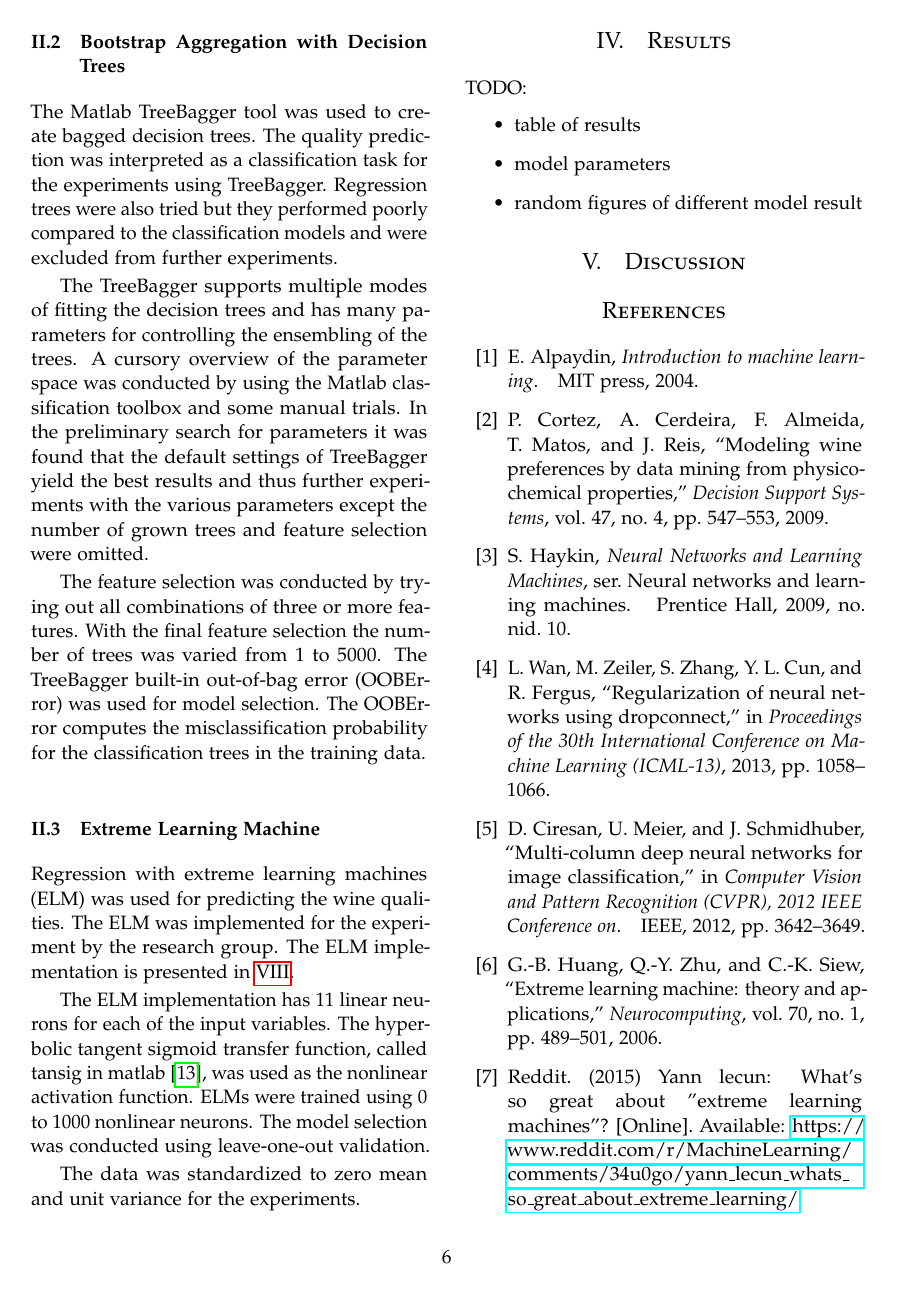
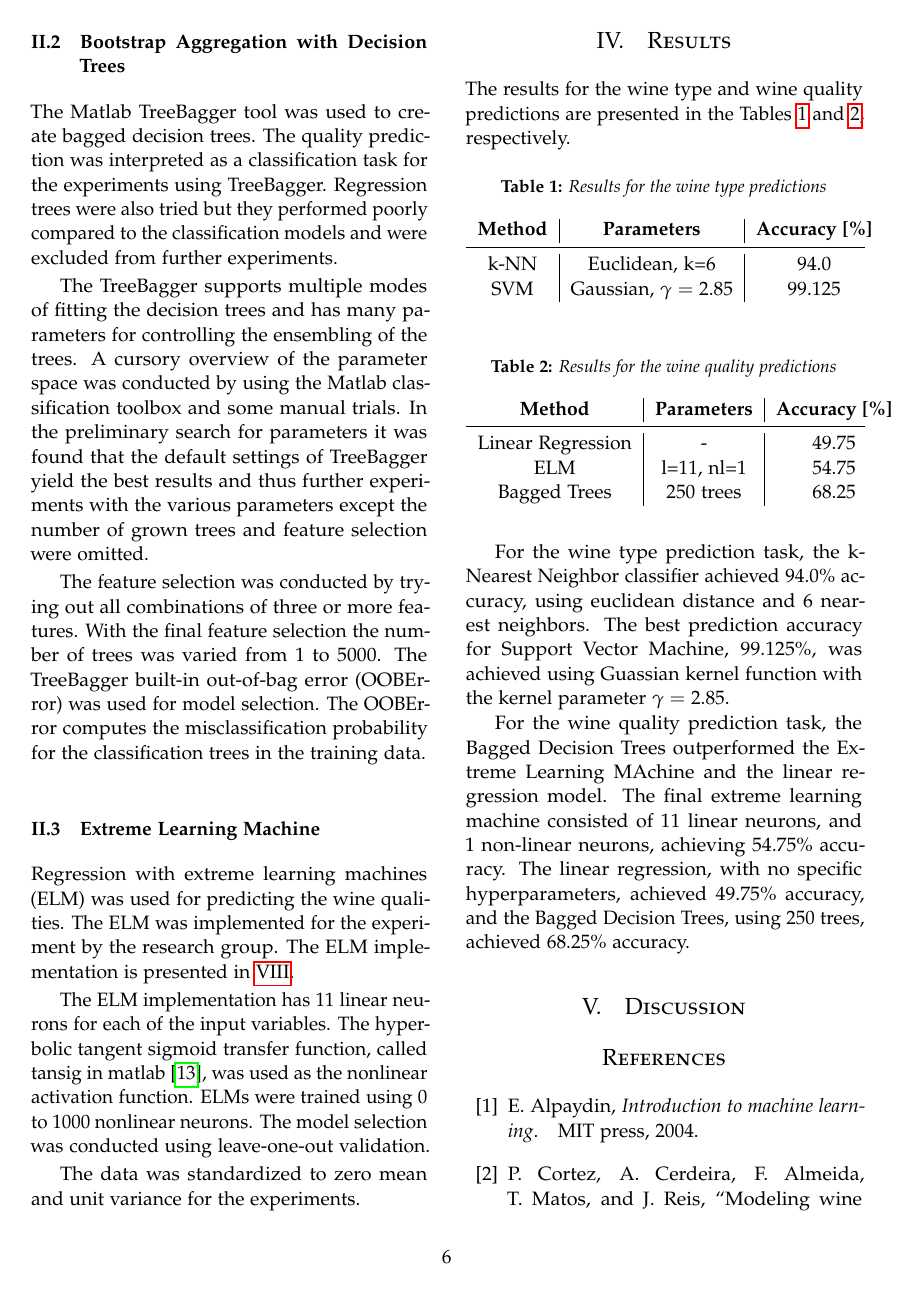
Before and after one commit to hartikainen/wines, a LaTeX paper (report/report.tex, which reads report/04-results.tex): page 6 of 8. Compiled offline with pdfLaTeX.

Commit message:
Added results, cleaned methods and experiments

```diff
--- a/report/04-results.tex
+++ b/report/04-results.tex
@@ -1,10 +1,42 @@
-\label{sec:results}
-TODO:
-\begin{itemize}
-\item table of results
-\item model parameters
-\item random figures of different model result
-\end{itemize}
+The results for the wine type and wine quality predictions are presented in the Tables \ref{tab:type-results} and \ref{tab:quality-results}, respectively.
+
+\begin{table}[H]
+  \caption{Results for the wine type predictions}
+  \centering
+  \begin{tabular*}{0.48\textwidth}{c|c|c}
+    \textbf{Method} & \textbf{Parameters} & \textbf{Accuracy [\%]} \\
+    \midrule
+    k-NN & Euclidean, k=6 & 94.0 \\
+    SVM  & Gaussian, $\gamma=2.85$ & 99.125 \\
+  \end{tabular*}
+  \label{tab:type-results}
+\end{table}
+
+\begin{table}[H]
+  \caption{Results for the wine quality predictions}
+  \centering
+  \begin{tabular*}{0.48\textwidth}{c|c|c}
+    \textbf{Method} & \textbf{Parameters} & \textbf{Accuracy [\%]} \\
+    \midrule
+    Linear Regression & - & 49.75 \\
+    ELM & l=11, nl=1 & 54.75 \\
+    Bagged Trees & 250 trees & 68.25 \\
+  \end{tabular*}
+  \label{tab:quality-results}
+\end{table}
+
+
+For the wine type prediction task, the k-Nearest Neighbor classifier achieved 94.0\% accuracy, using euclidean distance and 6 nearest neighbors. The best prediction accuracy for Support Vector Machine, 99.125\%, was achieved using Guassian kernel function with the kernel parameter $\gamma=2.85$.
+
+For the wine quality prediction task, the Bagged Decision Trees outperformed the Extreme Learning MAchine and the linear regression model. The final extreme learning machine consisted of 11 linear neurons, and 1 non-linear neurons, achieving 54.75\% accuracy. The linear regression, with no specific hyperparameters, achieved 49.75\% accuracy, and the Bagged Decision Trees, using 250 trees, achieved 68.25\% accuracy.
+
+
+% ELM: 11 linear, 1 non-linear, accuracy: 0.54750
+% linear regression: accuracy: 0.49750
+% TreeBagger: 68.25, 250 trees
+
+% kNN: k=6, accuracy = 94.0
+% SVM: kernel scale 2.85, gaussian kernel, accuracy = 0.99125
 
 %%% Local Variables:
 %%% mode: latex
```
Also changed, not shown: report/02-methods.tex (+1 -48 lines), report/03-experiments.tex (+0 -12 lines).
